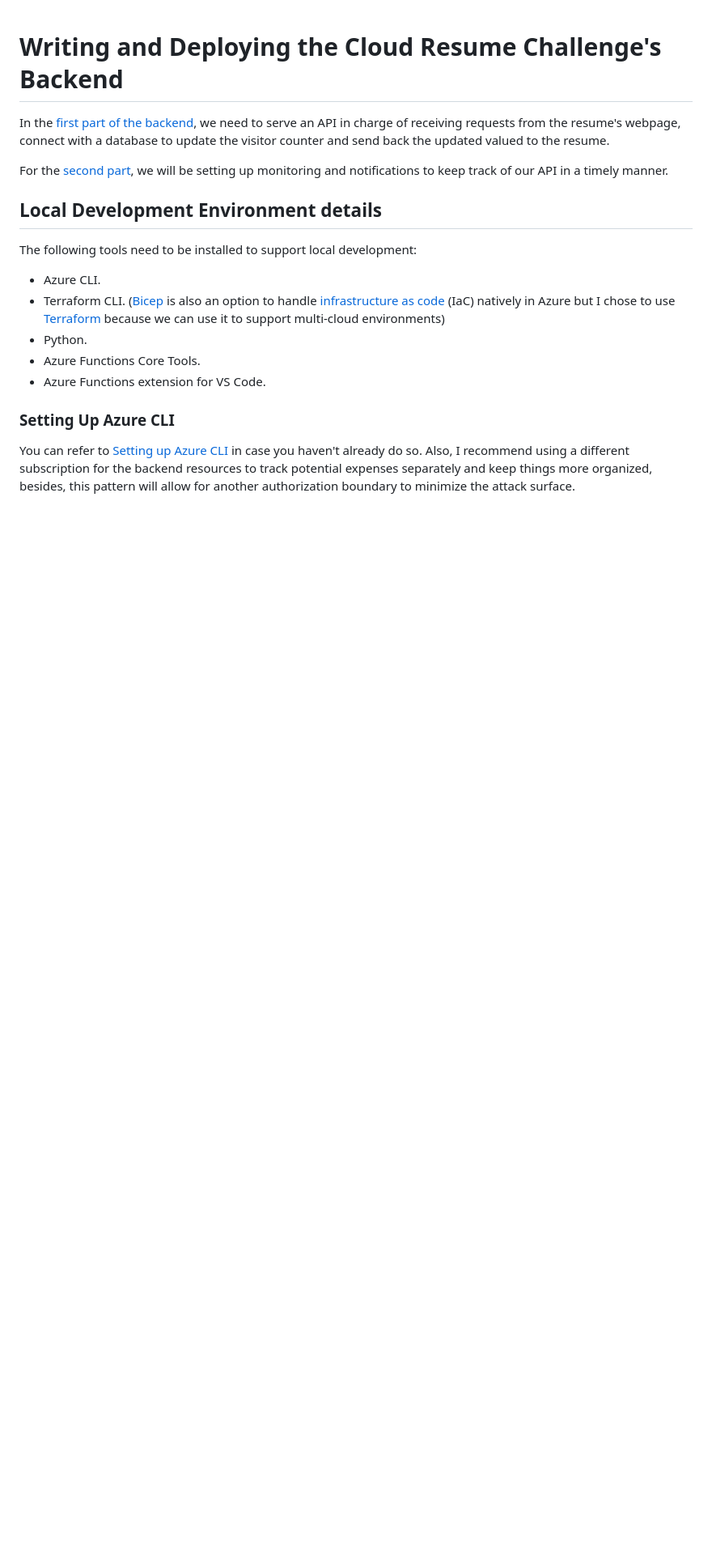
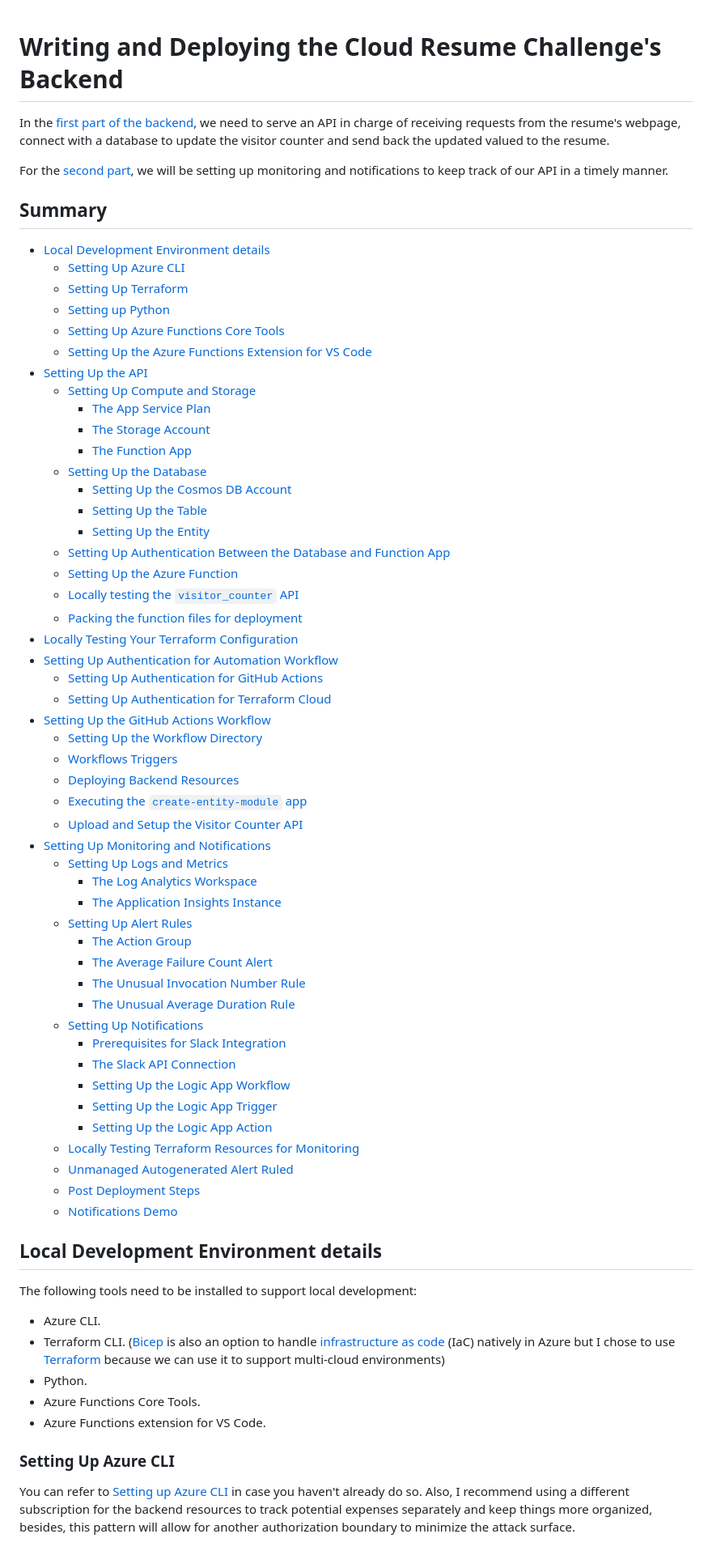
Before and after one commit to vegasjj/cloud-resume-challenge, a Markdown page: azure/backend-resources/README.md, the part around one of its changes. Shown at 81% size. GitHub-like rendering; blank space fills up the shorter version.

Commit message:
Added summary section to backend documentation

```diff
--- a/azure/backend-resources/README.md
+++ b/azure/backend-resources/README.md
@@ -3,6 +3,57 @@
 In the [first part of the backend](#setting-up-the-api), we need to serve an API in charge of receiving requests from the resume's webpage, connect with a database to update the visitor counter and send back the updated valued to the resume.
 
 For the [second part](#setting-up-monitoring-and-notifications), we will be setting up monitoring and notifications to keep track of our API in a timely manner.
+
+## Summary
+
+- [Local Development Environment details](#local-development-environment-details)
+  - [Setting Up Azure CLI](#setting-up-azure-cli)
+  - [Setting Up Terraform](#setting-up-terraform)
+  - [Setting up Python](#setting-up-python)
+  - [Setting Up Azure Functions Core Tools](#setting-up-azure-functions-core-tools)
+  - [Setting Up the Azure Functions Extension for VS Code](#setting-up-the-azure-functions-extension-for-vs-code)
+- [Setting Up the API](#setting-up-the-api)
+  - [Setting Up Compute and Storage](#setting-up-compute-and-storage)
+    - [The App Service Plan](#the-app-service-plan)
+    - [The Storage Account](#the-storage-account)
+    - [The Function App](#the-function-app)
+  - [Setting Up the Database](#setting-up-the-database)
+    - [Setting Up the Cosmos DB Account](#setting-up-the-cosmos-db-account)
+    - [Setting Up the Table](#setting-up-the-table)
+    - [Setting Up the Entity](#setting-up-the-entity)
+  - [Setting Up Authentication Between the Database and Function App](#setting-up-authentication-between-the-database-and-function-app)
+  - [Setting Up the Azure Function](#setting-up-the-azure-function)
+  - [Locally testing the `visitor_counter` API](#locally-testing-the-visitor_counter-api)
+  - [Packing the function files for deployment](#packing-the-function-files-for-deployment)
+- [Locally Testing Your Terraform Configuration](#locally-testing-your-terraform-configuration)
+- [Setting Up Authentication for Automation Workflow](#setting-up-authentication-for-automation-workflow)
+  - [Setting Up Authentication for GitHub Actions](#setting-up-authentication-for-github-actions)
+  - [Setting Up Authentication for Terraform Cloud](#setting-up-authentication-for-terraform-cloud)
+- [Setting Up the GitHub Actions Workflow](#setting-up-the-github-actions-workflow)
+  - [Setting Up the Workflow Directory](#setting-up-the-workflow-directory)
+  - [Workflows Triggers](#workflows-triggers)
+  - [Deploying Backend Resources](#deploying-backend-resources)
+  - [Executing the `create-entity-module` app](#executing-the-create-entity-module-app)
+  - [Upload and Setup the Visitor Counter API](#upload-and-setup-the-visitor-counter-api)
+- [Setting Up Monitoring and Notifications](#setting-up-monitoring-and-notifications)
+  - [Setting Up Logs and Metrics](#setting-up-logs-and-metrics)
+    - [The Log Analytics Workspace](#the-log-analytics-workspace)
+    - [The Application Insights Instance](#the-application-insights-instance)
+  - [Setting Up Alert Rules](#setting-up-alert-rules)
+    - [The Action Group](#the-action-group)
+    - [The Average Failure Count Alert](#the-average-failure-count-alert)
+    - [The Unusual Invocation Number Rule](#the-unusual-invocation-number-rule)
+    - [The Unusual Average Duration Rule](#the-unusual-average-duration-rule)
+  - [Setting Up Notifications](#setting-up-notifications)
+    - [Prerequisites for Slack Integration](#prerequisites-for-slack-integration)
+    - [The Slack API Connection](#the-slack-api-connection)
+    - [Setting Up the Logic App Workflow](#setting-up-the-logic-app-workflow)
+    - [Setting Up the Logic App Trigger](#setting-up-the-logic-app-trigger)
+    - [Setting Up the Logic App Action](#setting-up-the-logic-app-action)
+  - [Locally Testing Terraform Resources for Monitoring](#locally-testing-terraform-resources-for-monitoring)
+  - [Unmanaged Autogenerated Alert Ruled](#unmanaged-autogenerated-alert-ruled)
+  - [Post Deployment Steps](#post-deployment-steps)
+  - [Notifications Demo](#notifications-demo)
 
 ## Local Development Environment details
 
```
Also changed, not shown: other parts of azure/backend-resources/README.md (+1 -1 lines).
